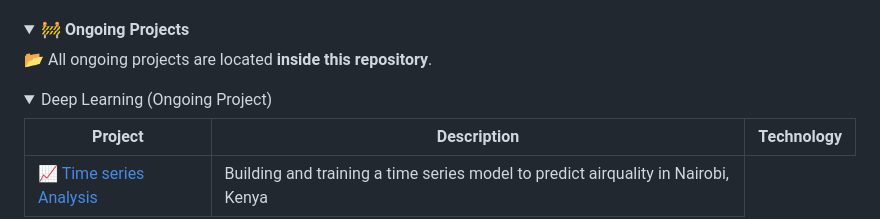
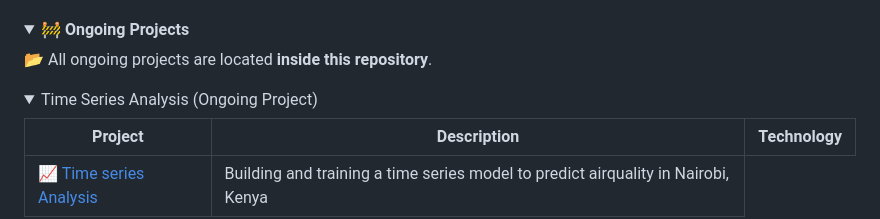
Before and after one commit to evansnjagi/evansnjagi, a Markdown page: README.md, the part around the change. Rendered like a GitHub page; folded sections open.

```diff
--- a/README.md
+++ b/README.md
@@ -37,7 +37,7 @@
 
 <h> 📂 All ongoing projects are located **inside this repository**.</h>
 <details>
-  <summary> Deep Learning (Ongoing Project) </summary>
+  <summary> Time Series Analysis (Ongoing Project) </summary>
 
   <table>
     <thead>
```
